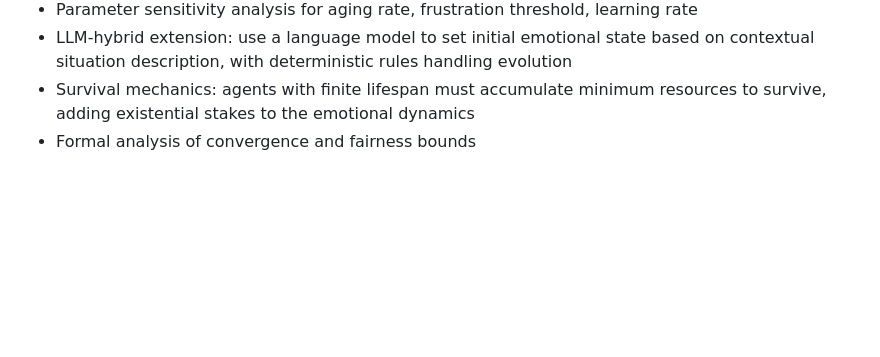
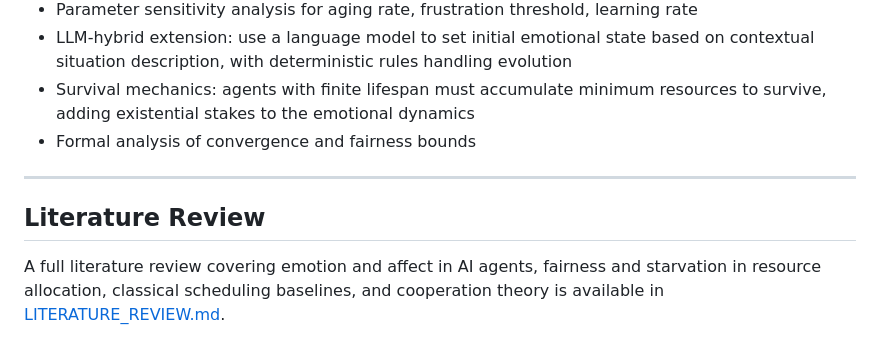
Before and after one commit to krb2162/emotion-agents, a Markdown page: README.md, the part around the change. GitHub-like rendering; blank space fills up the shorter version.

Commit message:
link to lit review in readme

```diff
--- a/README.md
+++ b/README.md
@@ -443,3 +443,9 @@ attributes, not to different environmental conditions.
 - Survival mechanics: agents with finite lifespan must accumulate minimum resources to
   survive, adding existential stakes to the emotional dynamics
 - Formal analysis of convergence and fairness bounds
+
+---
+
+## Literature Review
+
+A full literature review covering emotion and affect in AI agents, fairness and starvation in resource allocation, classical scheduling baselines, and cooperation theory is available in [LITERATURE_REVIEW.md](LITERATURE_REVIEW.md).
```
